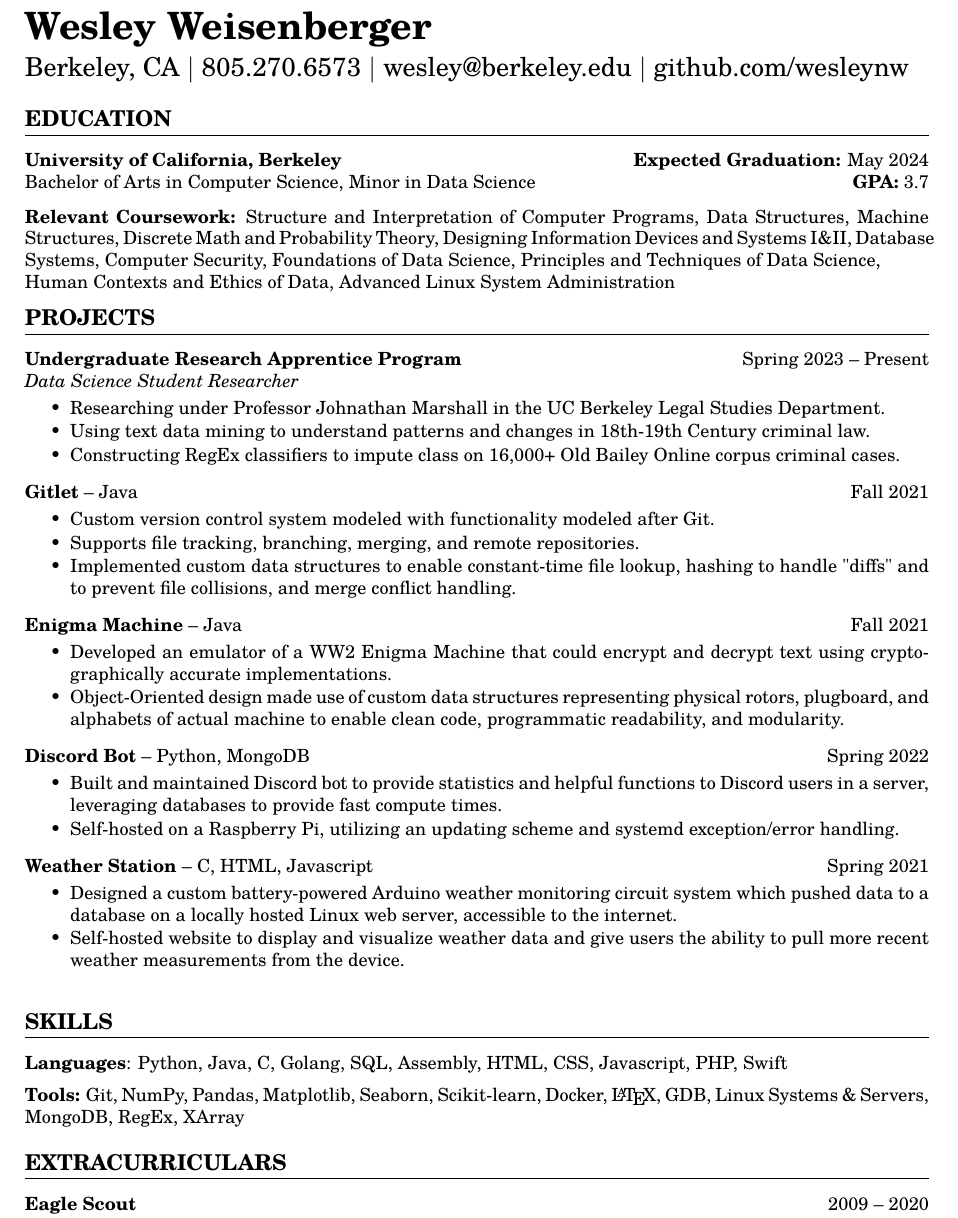
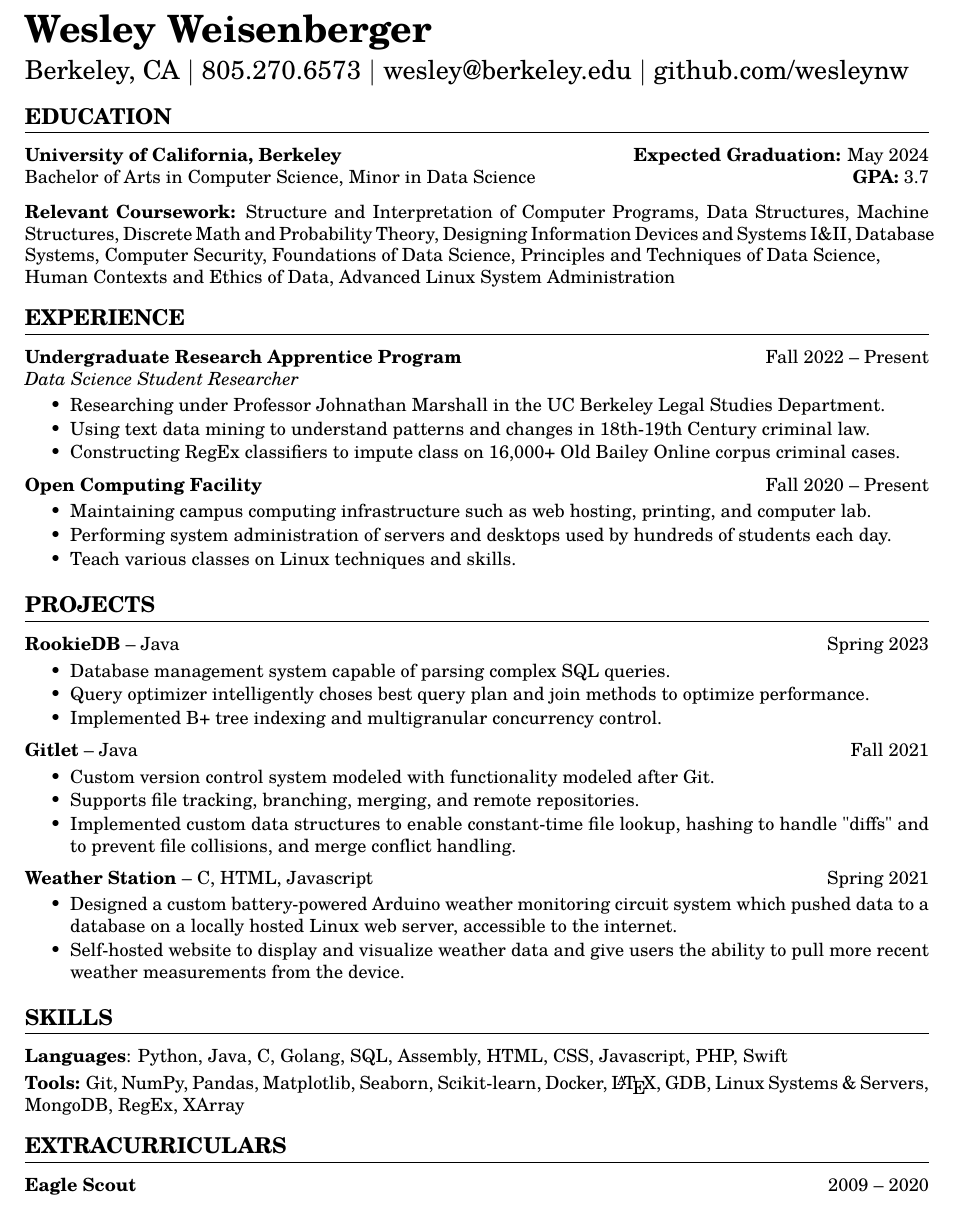
Before and after one commit to wesleynw/resume-tex, a LaTeX CV (Resume.tex): part of the page, cut so that both start at the same text. Compiled offline with pdfLaTeX.

Commit message:
significant rework

```diff
--- a/Resume.tex
+++ b/Resume.tex
@@ -27,15 +27,12 @@
 \begin{document}
 
     \newcommand{\header}[1]{
-        \vspace{5mm}
+        \vspace{4mm}
         {\large \noindent \textbf{#1}}
         \vspace{1.5mm}
         \hrule
-        \vspace{3.5mm}
+        \vspace{3mm}
     }
-
-
-
 
     {\huge \textbf{Wesley Weisenberger}}
 
@@ -70,11 +65,9 @@
         Human Contexts and Ethics of Data,
         Advanced Linux System Administration
 
-    \vspace{-2mm}
+    \header{EXPERIENCE}
 
-    \header{PROJECTS}
-
-    \noindent \textbf{Undergraduate Research Apprentice Program} \hfill Spring 2023 -- Present
+    \textbf{Undergraduate Research Apprentice Program} \hfill Fall 2022 -- Present
     \\ \textit{Data Science Student Researcher}
     \begin{itemize}
         \item Researching under Professor Johnathan Marshall in the UC Berkeley Legal Studies Department.
@@ -82,7 +75,25 @@
         \item Constructing RegEx classifiers to impute class on 16,000+ Old Bailey Online corpus criminal cases.
     \end{itemize}
 
-    \vspace{2mm}
+    \vspace{1mm}
+
+    \textbf{Open Computing Facility} \hfill Fall 2020 -- Present
+    \begin{itemize}
+        \item Maintaining campus computing infrastructure such as web hosting, printing, and computer lab.
+        \item Performing system administration of servers and desktops used by hundreds of students each day.
+        \item Teach various classes on Linux techniques and skills.
+    \end{itemize}
+
+    \header{PROJECTS}
+
+    \textbf{RookieDB} -- Java \hfill Spring 2023
+    \begin{itemize}
+        \item Database management system capable of parsing complex SQL queries.
+        \item Query optimizer intelligently choses best query plan and join methods to optimize performance.
+        \item Implemented B+ tree indexing and multigranular concurrency control.
+    \end{itemize}
+
+    \vspace{1mm}
 
     \textbf{Gitlet} -- Java \hfill Fall 2021
     \begin{itemize}
@@ -91,23 +102,7 @@
         \item Implemented custom data structures to enable constant-time file lookup, hashing to handle "diffs" and to prevent file collisions, and merge conflict handling.
     \end{itemize}
 
-    \vspace{2mm}
-
-    \noindent \textbf{Enigma Machine} -- Java \hfill Fall 2021
-    \begin{itemize}
-        \item Developed an emulator of a WW2 Enigma Machine that could encrypt and decrypt text using cryptographically accurate implementations.
-        \item Object-Oriented design made use of custom data structures representing physical rotors, plugboard, and alphabets of actual machine to enable clean code, programmatic readability, and modularity.
-    \end{itemize}
-
-    \vspace{2mm}
-
-    \textbf{Discord Bot} -- Python, MongoDB \hfill Spring 2022
-    \begin{itemize}
-        \item Built and maintained Discord bot to provide statistics and helpful functions to Discord users in a server, leveraging databases to provide fast compute times.
-        \item Self-hosted on a Raspberry Pi, utilizing an updating scheme and systemd exception/error handling.
-    \end{itemize}
-
-    \vspace{2mm}
+    \vspace{1mm}
 
     \noindent \textbf{Weather Station} -- C, HTML, Javascript \hfill Spring 2021
     \begin{itemize}
@@ -115,19 +110,13 @@
         \item Self-hosted website to display and visualize weather data and give users the ability to pull more recent weather measurements from the device.
     \end{itemize}
 
-    \vspace{2mm}
-
-
     \header{SKILLS}
 
     \noindent \textbf{Languages}: Python, Java, C, Golang, SQL, Assembly, HTML, CSS, Javascript, PHP, Swift
 
-    \vspace{2mm}
+    \vspace{1mm}
 
     \noindent \textbf{Tools:} Git, NumPy, Pandas, Matplotlib, Seaborn, Scikit-learn, Docker, \LaTeX, GDB, Linux Systems \& Servers, MongoDB, RegEx, XArray
-
-
-    % \vspace{-2mm}
 
     \header{EXTRACURRICULARS}
 
```
Also changed, not shown: snippets.txt (+14 -1 lines), Resume.pdf, Resume.tex (2 more changed lines).
